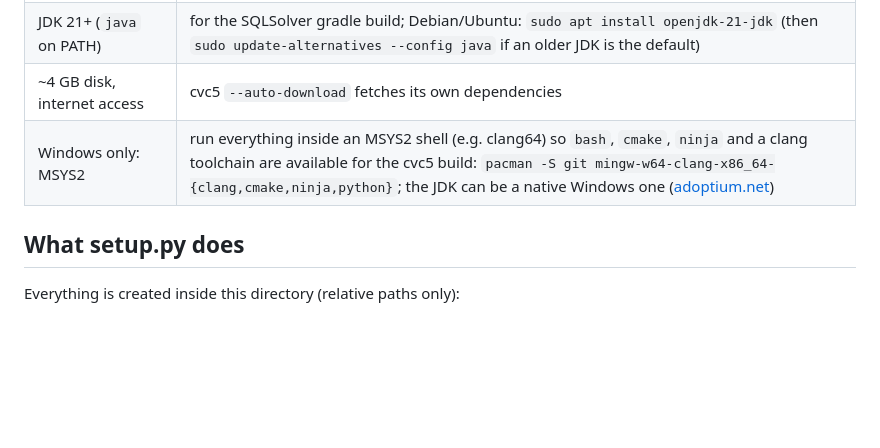
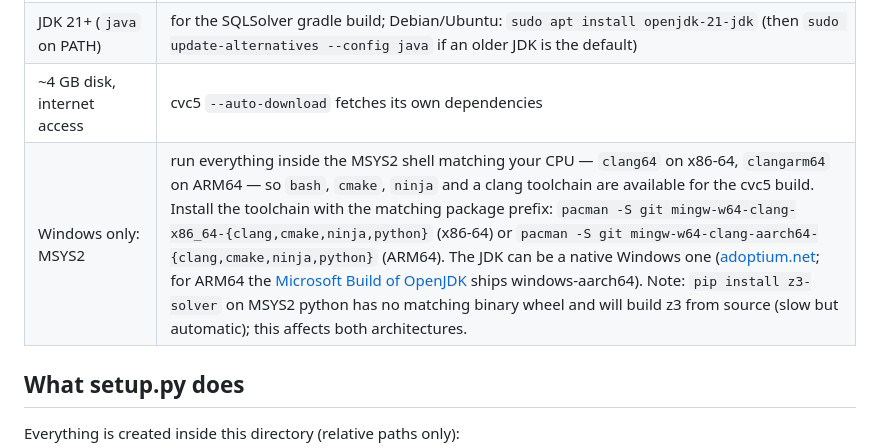
Before and after one commit to mudathirmahgoub/fmcad26, a Markdown page: README.md, the part around the change. Drawn GitHub-style; blank space fills up the shorter version.

Commit message:
Document Windows ARM64 (MSYS2 clangarm64) alongside x86-64
The scripts are architecture-neutral; the MSYS2 instructions now name
the matching environment and package prefix per CPU, point ARM64 users
at a JDK distribution that ships windows-aarch64, and note that
z3-solver installs from source under MSYS2 python.

Co-Authored-By: Claude Fable 5 <noreply@anthropic.com>

```diff
--- a/README.md
+++ b/README.md
@@ -26,7 +26,7 @@ Linux, macOS or Windows with:
 | C++ compiler, `cmake`, `ninja` | Debian/Ubuntu: `sudo apt install build-essential cmake ninja-build`; macOS: Xcode CLT + `brew install cmake ninja` |
 | JDK 21+ (`java` on PATH) | for the SQLSolver gradle build; Debian/Ubuntu: `sudo apt install openjdk-21-jdk` (then `sudo update-alternatives --config java` if an older JDK is the default) |
 | ~4 GB disk, internet access | cvc5 `--auto-download` fetches its own dependencies |
-| Windows only: MSYS2 | run everything inside an MSYS2 shell (e.g. clang64) so `bash`, `cmake`, `ninja` and a clang toolchain are available for the cvc5 build: `pacman -S git mingw-w64-clang-x86_64-{clang,cmake,ninja,python}`; the JDK can be a native Windows one ([adoptium.net](https://adoptium.net)) |
+| Windows only: MSYS2 | run everything inside the MSYS2 shell matching your CPU — `clang64` on x86-64, `clangarm64` on ARM64 — so `bash`, `cmake`, `ninja` and a clang toolchain are available for the cvc5 build. Install the toolchain with the matching package prefix: `pacman -S git mingw-w64-clang-x86_64-{clang,cmake,ninja,python}` (x86-64) or `pacman -S git mingw-w64-clang-aarch64-{clang,cmake,ninja,python}` (ARM64). The JDK can be a native Windows one ([adoptium.net](https://adoptium.net); for ARM64 the [Microsoft Build of OpenJDK](https://learn.microsoft.com/java/openjdk/download) ships windows-aarch64). Note: `pip install z3-solver` on MSYS2 python has no matching binary wheel and will build z3 from source (slow but automatic); this affects both architectures. |
 
 ## What setup.py does
 
```
